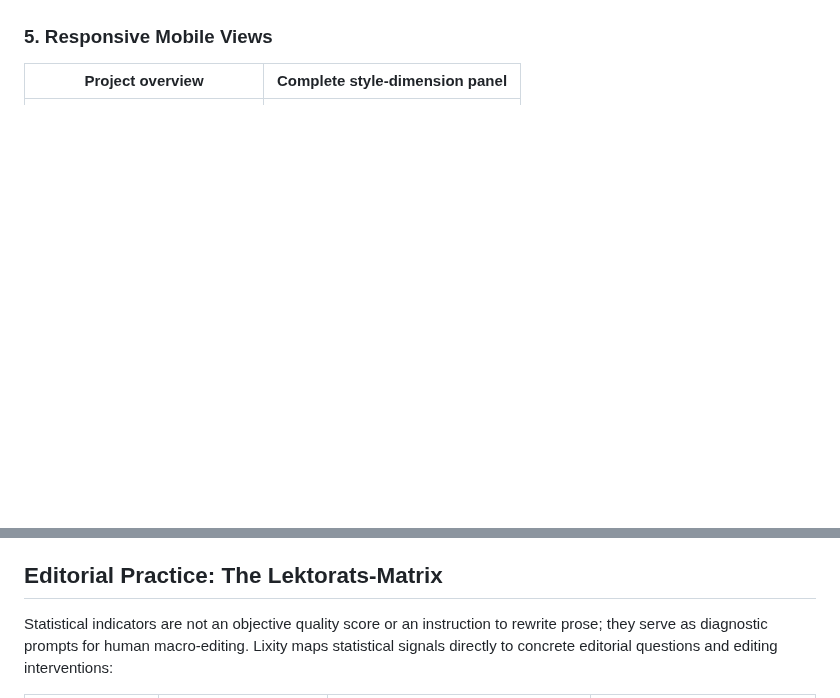
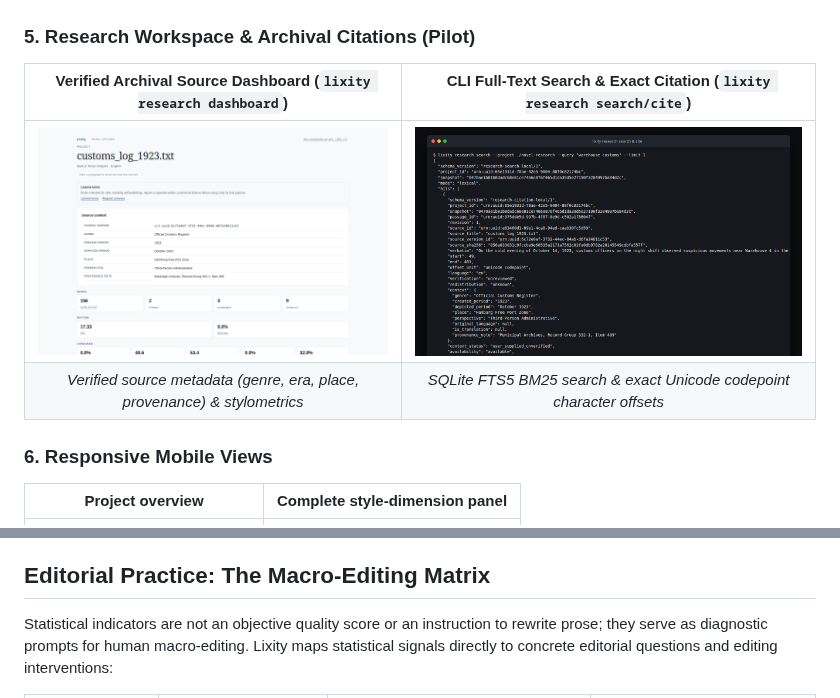
Before and after one commit to mfahsold/lixity, a Markdown page: README.md, 2 parts joined by grey strips. Drawn GitHub-style; pictures changed too: docs/screenshots/cli-research.png (added), docs/screenshots/dashboard-research.png (added); blank space fills up the shorter version.

Commit message:
docs: translate GitHub Pages and README to English, add research UI screenshots

```diff
--- a/README.md
+++ b/README.md
@@ -114,7 +114,14 @@ Thresholds (`z_mild`, `z_strong`, `fdr_q`, `fdr_method`, `dim_score_threshold`,
 
 </details>
 
-### 5. Responsive Mobile Views
+### 5. Research Workspace & Archival Citations (Pilot)
+
+| Verified Archival Source Dashboard (`lixity research dashboard`) | CLI Full-Text Search & Exact Citation (`lixity research search/cite`) |
+| :---: | :---: |
+| <img src="docs/screenshots/dashboard-research.png" alt="Research source dashboard with cultural context metadata" width="100%" /> | <img src="docs/screenshots/cli-research.png" alt="CLI research search and citation" width="100%" /> |
+| *Verified source metadata (genre, era, place, provenance) & stylometrics* | *SQLite FTS5 BM25 search & exact Unicode codepoint character offsets* |
+
+### 6. Responsive Mobile Views
 
 | Project overview | Complete style-dimension panel |
 | :---: | :---: |
@@ -286,7 +293,7 @@ Detailed formulas, mathematical derivations, and academic citations are document
 4. **Narrative Voice & Register** – Dialogue ratio, function-word density (the author's implicit grammatical fingerprint), perception filters ("telling" verbs like *saw*, *heard*, *felt*), modal hedging, passive voice, nominal style suffixes, sentence-starter Shannon entropy, and first-person openings.
 5. **Tense Dynamics & Continuity** – Paragraph-accurate classification into dominant tense (present, past, mixed, neutral) with a 4-tier friction severity rating (0–3) to flag unintended slips between epic past and scenic present.
 
-## Editorial Practice: The Lektorats-Matrix
+## Editorial Practice: The Macro-Editing Matrix
 
 Statistical indicators are not an objective quality score or an instruction to rewrite prose; they serve as diagnostic prompts for human macro-editing. Lixity maps statistical signals directly to concrete editorial questions and editing interventions:
 
```
Also changed, not shown: docs/screenshots/README.md (+2 -0 lines), 3 other files.
